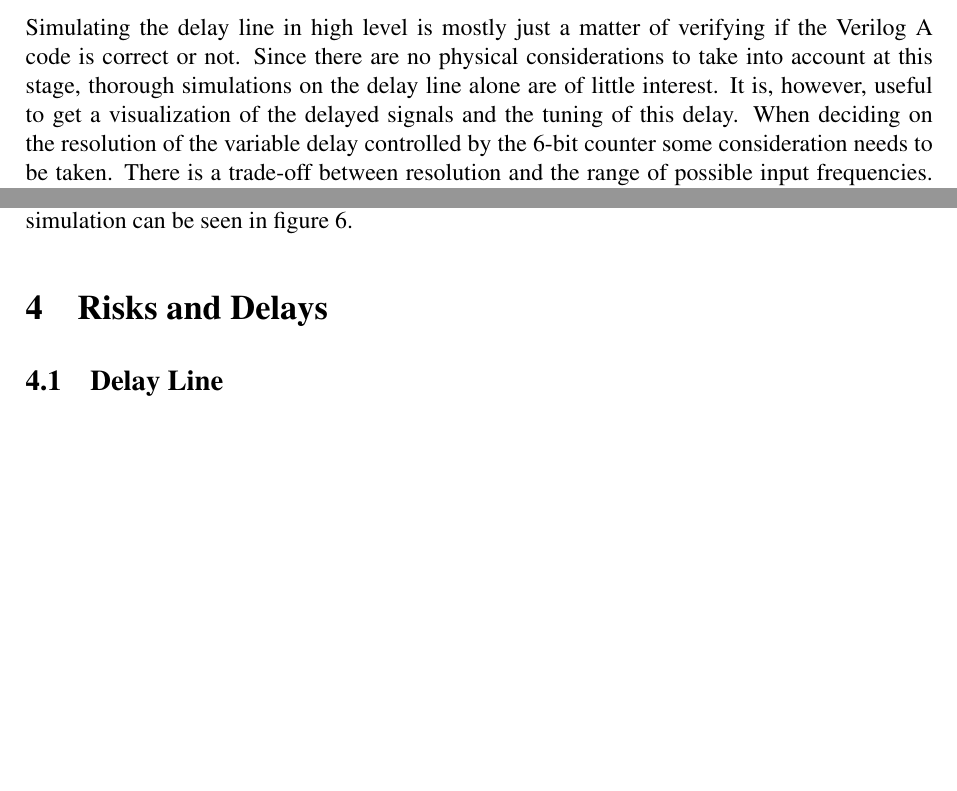
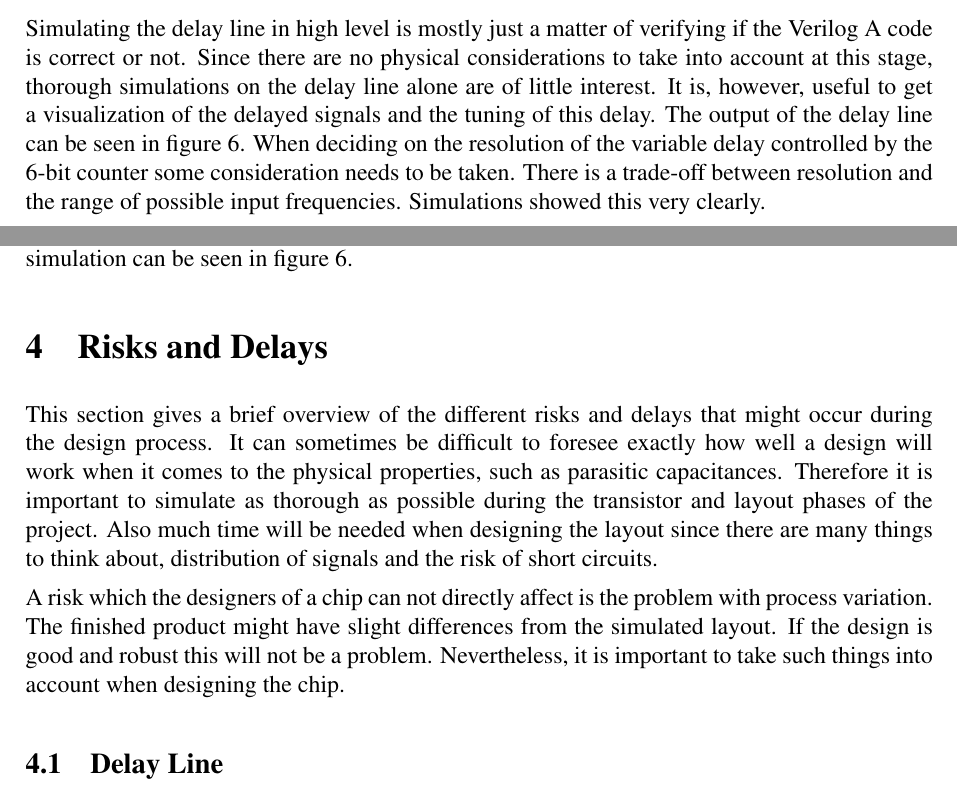
Before and after one commit to Grulfen/tsek06, a LaTeX document (Dokumentation/High_Level/highlevel.tex): two parts of page 8 of 11, joined at a grey line, cut so that both start at the same text, the shorter picture padded with empty space. Compiled offline with pdfLaTeX.

Commit message:
risks and delayes section

```diff
--- a/Dokumentation/High_Level/highlevel.tex
+++ b/Dokumentation/High_Level/highlevel.tex
@@ -201,7 +201,9 @@ verifying if the Verilog A code is correct or not. Since there are no physical
 considerations to take into account at this stage, thorough simulations
 on the delay line alone are of little interest. It is, however, useful
 to get a visualization of the delayed signals and the tuning of this
-delay. When deciding on the resolution of the variable delay
+delay. The output of the delay line can be seen in figure
+\ref{fig:freq_mult_sim}.
+When deciding on the resolution of the variable delay
 controlled by the 6-bit counter some consideration needs to be taken.
 There is a trade-off between resolution and the
 range of possible input frequencies. Simulations showed this very
@@ -231,9 +233,20 @@ The result of a simulation can be seen in figure \ref{fig:freq_mult_sim}.
 \end{figure}
 
 \section{Risks and Delays}
-%% nämn övergripande process variations. typ vad det är för ngt
-%%ska detta vara här? är det denna typen av ``risks and delays'' som
-%%efterfrågas? om ni vill kan ni slå ihop min subsection under section.
+This section gives a brief overview of the different risks and delays
+that might occur during the design process. It can sometimes be
+difficult to foresee exactly how well a design will work when it comes
+to the physical properties, such as parasitic capacitances. Therefore
+it is important to simulate as thorough as possible during the
+transistor and layout phases of the project. Also much time will be
+needed when designing the layout since there are many things to think
+about, distribution of signals and the risk of short circuits.
+
+A risk which the designers of a chip can not directly affect is the
+problem with process variation. The finished product might have slight
+differences from the simulated layout. If the design is good and
+robust this will not be a problem. Nevertheless, it is important to
+take such things into account when designing the chip.
 \subsection{Delay Line}
 A problem with process variation for the delay line is that the delay
 needs to be very exact in order for the whole thing to work. If the
```
